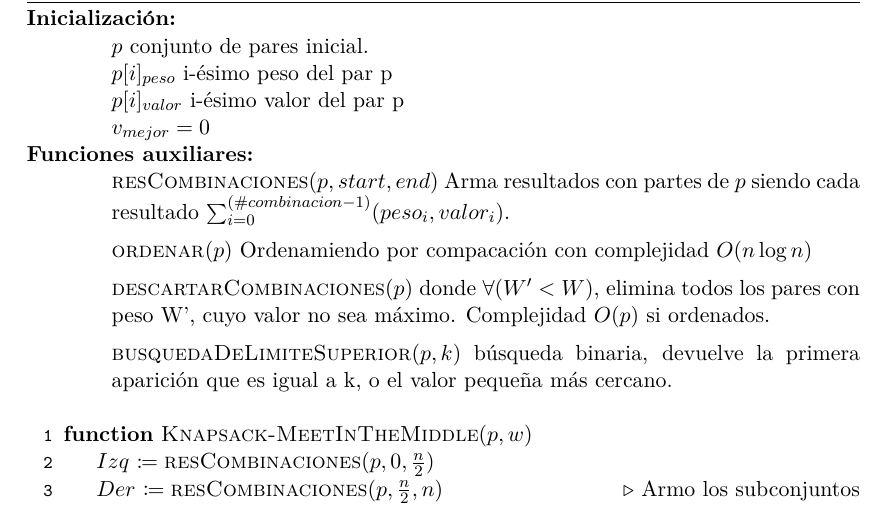
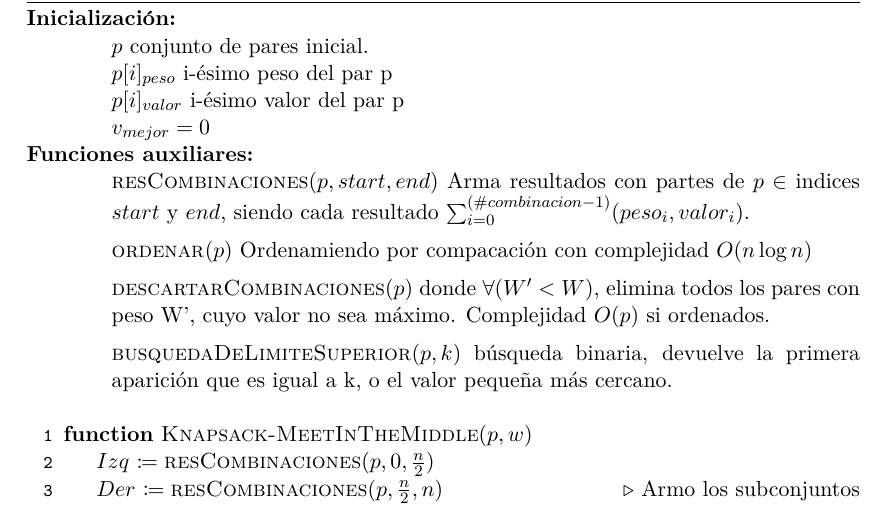
Before and after one commit to iglosiggio/algo3-tp1, a LaTeX document (mochila.tex): part of page 5 of 9, cut so that both start at the same text. Compiled offline with pdfLaTeX.

Commit message:
mochila.tex: agregados indices start y end en f auxiliar

```diff
--- a/mochila.tex
+++ b/mochila.tex
@@ -383,7 +383,7 @@ mejor de todas. Existen multiples formas de hacerlo:
 \item[\textbf{Funciones auxiliares:}]
 \item[] \begin{itemize}
 	\setlength\itemsep{0.5em}
-	\item[] \Call{resCombinaciones}{$p, start, end$} Arma resultados con partes de $p$ siendo cada resultado $\sum_{i = 0}^{(\#combinacion -1)} (peso_i, valor_i)$.
+	\item[] \Call{resCombinaciones}{$p, start, end$} Arma resultados con partes de $p \in $ indices $start$ y $end$, siendo cada resultado $\sum_{i = 0}^{(\#combinacion -1)} (peso_i, valor_i)$.
 
 	\item[] \Call{ordenar}{$p$} Ordenamiendo por compacación con
 	complejidad $O(n\log n)$
```
